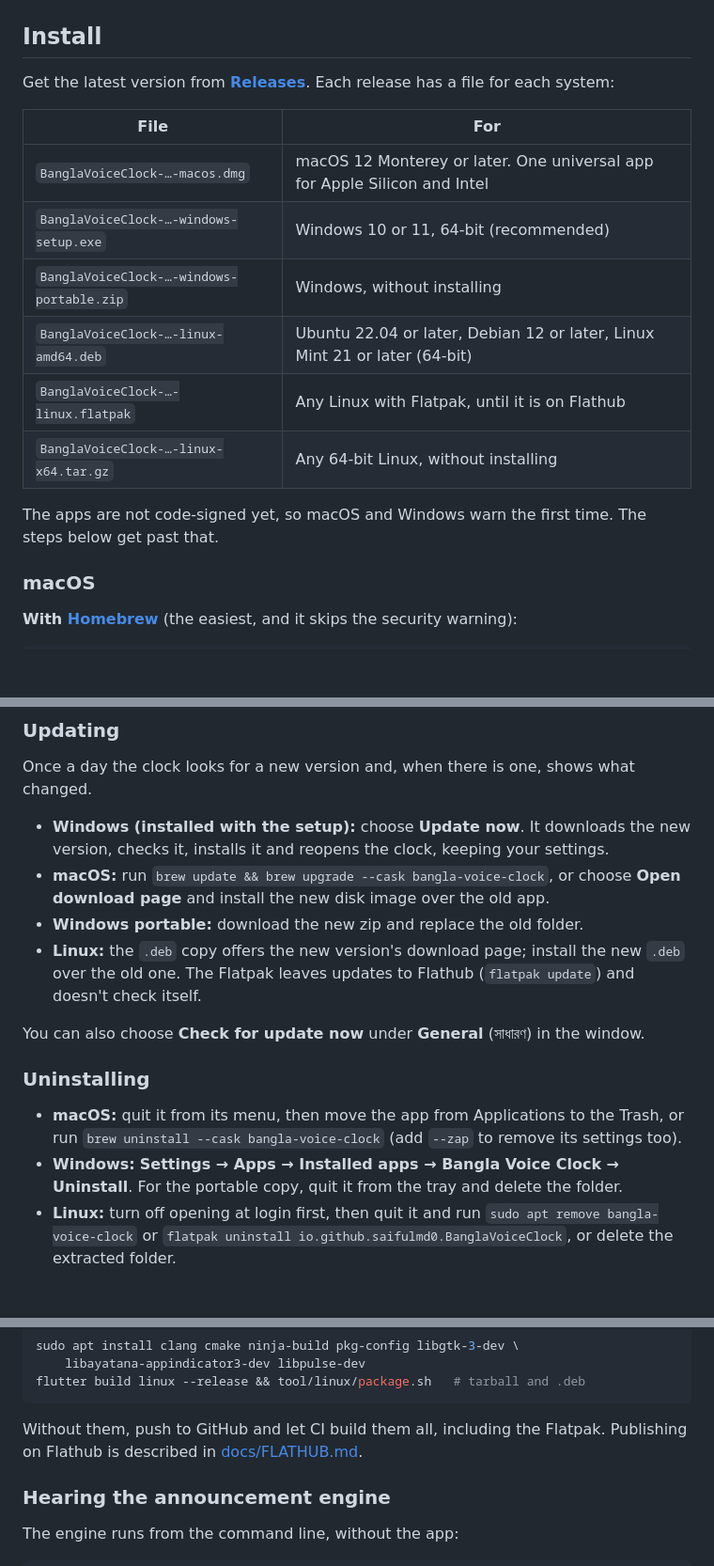
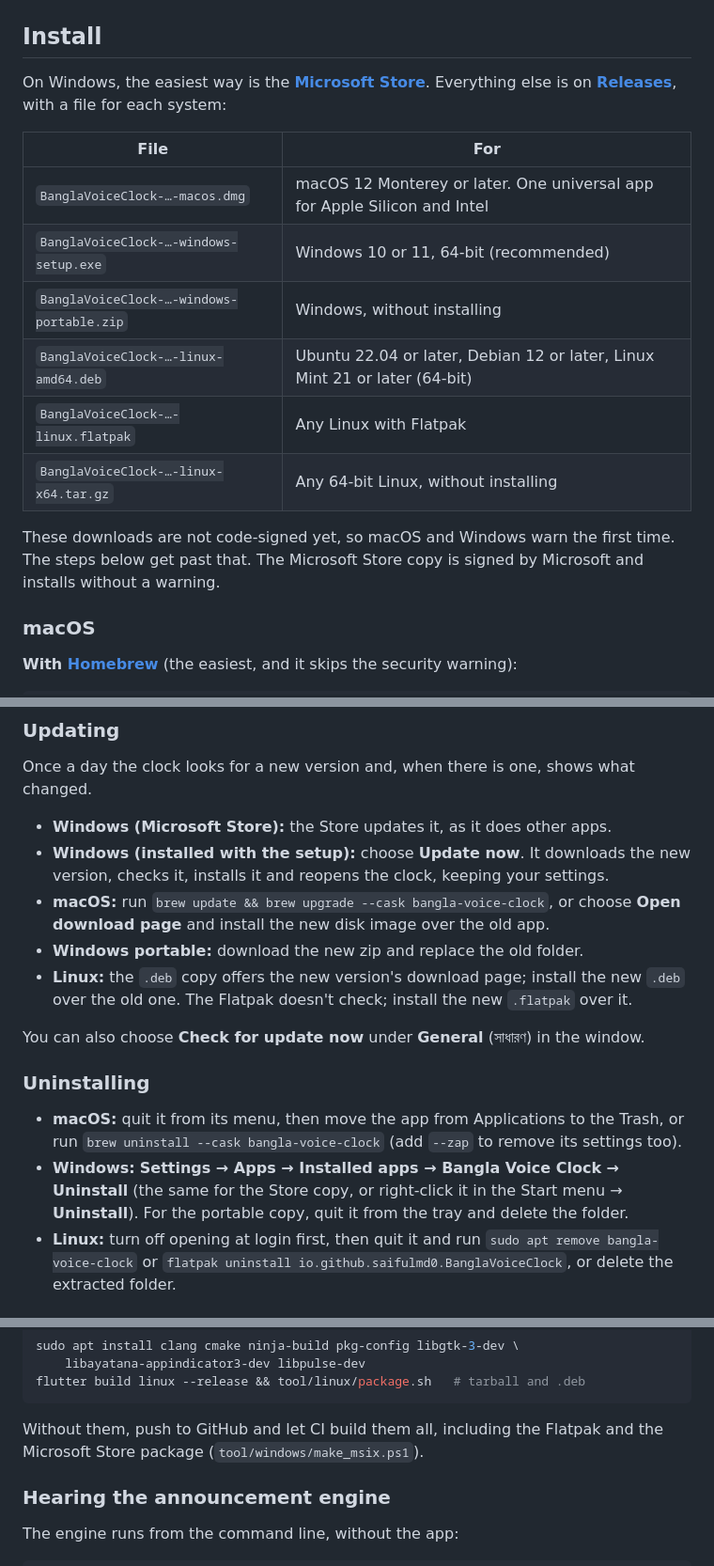
Before and after one commit to saifulmd0/bangla-voice-clock, a Markdown page: README.md, 3 parts joined by grey strips. Shown at 94% size. Drawn GitHub-style; blank space fills up the shorter version.

Commit message:
README: get it from the Microsoft Store

````diff
--- a/README.md
+++ b/README.md
@@ -76,8 +76,10 @@
 
 ## Install
 
-Get the latest version from **[Releases](https://github.com/saifulmd0/bangla-voice-clock/releases)**.
-Each release has a file for each system:
+On Windows, the easiest way is the
+**[Microsoft Store](https://apps.microsoft.com/detail/9NZQBX280ZBR)**. Everything else is on
+**[Releases](https://github.com/saifulmd0/bangla-voice-clock/releases)**, with a file for each
+system:
 
 | File | For |
 |---|---|
@@ -85,11 +87,11 @@ Each release has a file for each system:
 | `BanglaVoiceClock-…-windows-setup.exe` | Windows 10 or 11, 64-bit (recommended) |
 | `BanglaVoiceClock-…-windows-portable.zip` | Windows, without installing |
 | `BanglaVoiceClock-…-linux-amd64.deb` | Ubuntu 22.04 or later, Debian 12 or later, Linux Mint 21 or later (64-bit) |
-| `BanglaVoiceClock-…-linux.flatpak` | Any Linux with Flatpak, until it is on Flathub |
+| `BanglaVoiceClock-…-linux.flatpak` | Any Linux with Flatpak |
 | `BanglaVoiceClock-…-linux-x64.tar.gz` | Any 64-bit Linux, without installing |
 
-The apps are not code-signed yet, so macOS and Windows warn the first time. The steps below get
-past that.
+These downloads are not code-signed yet, so macOS and Windows warn the first time. The steps below
+get past that. The Microsoft Store copy is signed by Microsoft and installs without a warning.
 
 ### macOS
 
@@ -155,13 +160,14 @@ the clock running out of sight; open the app again to bring the window back.
 
 Once a day the clock looks for a new version and, when there is one, shows what changed.
 
+- **Windows (Microsoft Store):** the Store updates it, as it does other apps.
 - **Windows (installed with the setup):** choose **Update now**. It downloads the new version,
   checks it, installs it and reopens the clock, keeping your settings.
 - **macOS:** run `brew update && brew upgrade --cask bangla-voice-clock`, or choose **Open download page** and
   install the new disk image over the old app.
 - **Windows portable:** download the new zip and replace the old folder.
 - **Linux:** the `.deb` copy offers the new version's download page; install the new `.deb` over
-  the old one. The Flatpak leaves updates to Flathub (`flatpak update`) and doesn't check itself.
+  the old one. The Flatpak doesn't check; install the new `.flatpak` over it.
 
 You can also choose **Check for update now** under **General** (সাধারণ) in the window.
 
@@ -169,7 +175,8 @@ You can also choose **Check for update now** under **General** (সাধার
 
 - **macOS:** quit it from its menu, then move the app from Applications to the Trash, or run
   `brew uninstall --cask bangla-voice-clock` (add `--zap` to remove its settings too).
-- **Windows:** **Settings → Apps → Installed apps → Bangla Voice Clock → Uninstall**. For the
+- **Windows:** **Settings → Apps → Installed apps → Bangla Voice Clock → Uninstall** (the same
+  for the Store copy, or right-click it in the Start menu → **Uninstall**). For the
   portable copy, quit it from the tray and delete the folder.
 - **Linux:** turn off opening at login first, then quit it and run
   `sudo apt remove bangla-voice-clock` or `flatpak uninstall io.github.saifulmd0.BanglaVoiceClock`,
@@ -286,8 +293,8 @@ sudo apt install clang cmake ninja-build pkg-config libgtk-3-dev \
 flutter build linux --release && tool/linux/package.sh   # tarball and .deb
 ```
 
-Without them, push to GitHub and let CI build them all, including the Flatpak. Publishing on
-Flathub is described in [docs/FLATHUB.md](docs/FLATHUB.md).
+Without them, push to GitHub and let CI build them all, including the Flatpak and the
+Microsoft Store package (`tool/windows/make_msix.ps1`).
 
 ### Hearing the announcement engine
 
````
Also changed, not shown: other parts of README.md (+6 -3 lines).
